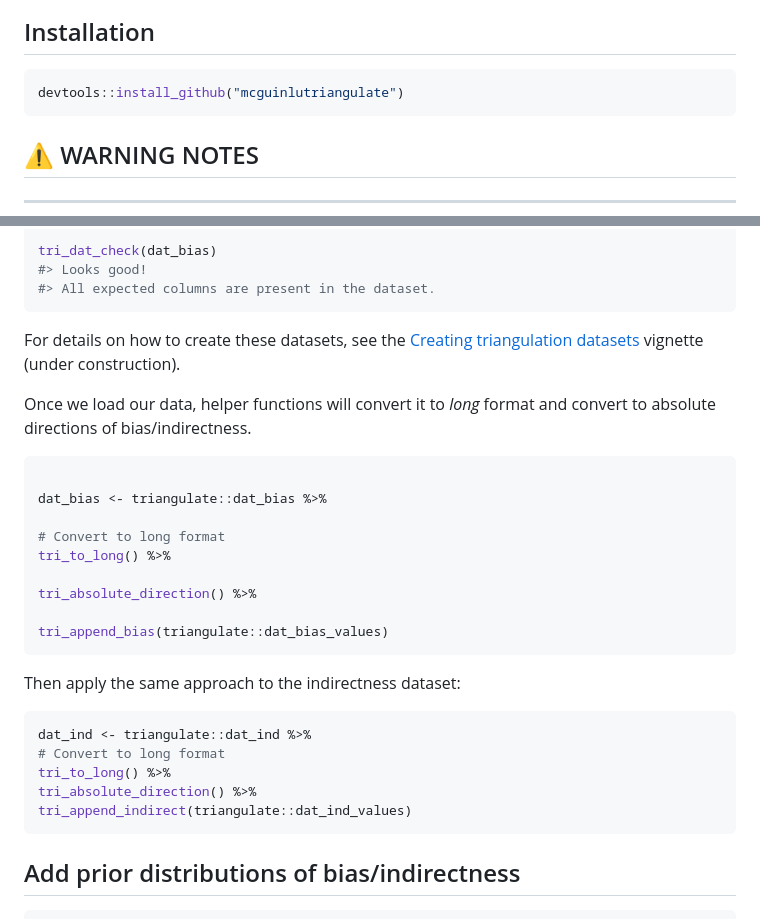
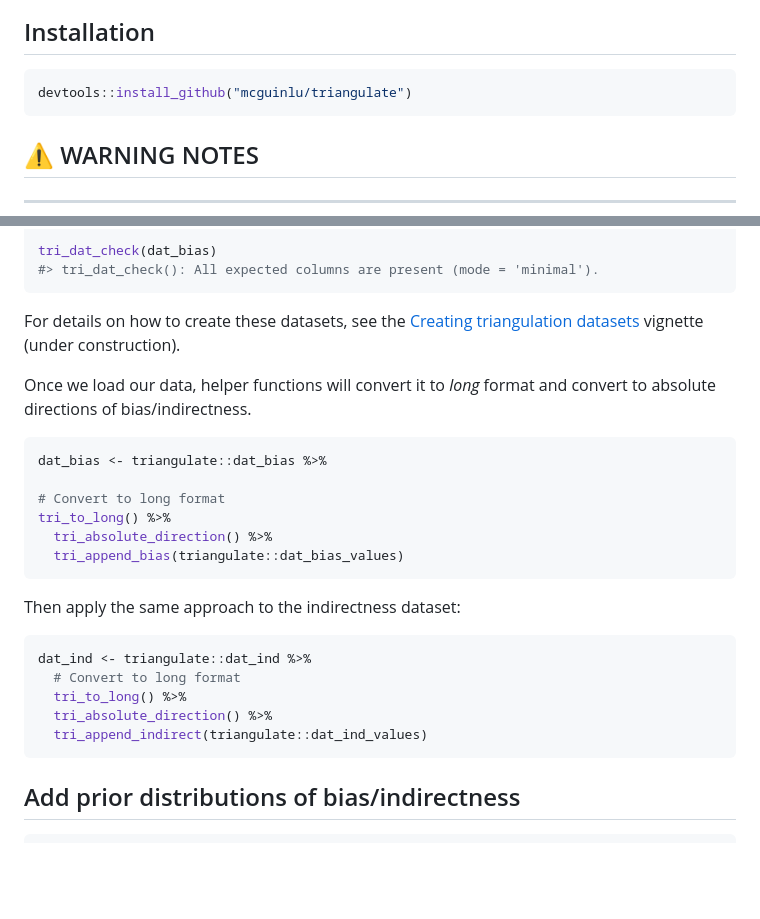
Before and after one commit to mcguinlu/triangulate, a Markdown page: README.md, 2 parts joined by grey strips. Drawn GitHub-style; blank space fills up the shorter version.

````diff
--- a/README.md
+++ b/README.md
@@ -29,7 +29,7 @@ This package deals with steps 5 and 6.
 ## Installation
 
 ``` r
-devtools::install_github("mcguinlutriangulate")
+devtools::install_github("mcguinlu/triangulate")
 ```
 
 ## :warning: WARNING NOTES
@@ -104,8 +104,7 @@ head(dat_bias)
 #> 6          None Moderate Prop Away from null
 
 tri_dat_check(dat_bias)
-#> Looks good!
-#> All expected columns are present in the dataset.
+#> tri_dat_check(): All expected columns are present (mode = 'minimal').
 ```
 
 For details on how to create these datasets, see the [Creating
@@ -117,25 +116,22 @@ Once we load our data, helper functions will convert it to *long* format
 and convert to absolute directions of bias/indirectness.
 
 ``` r
-
 dat_bias <- triangulate::dat_bias %>%
 
 # Convert to long format
 tri_to_long() %>%
-
-tri_absolute_direction() %>%
-
-tri_append_bias(triangulate::dat_bias_values)
+  tri_absolute_direction() %>%
+  tri_append_bias(triangulate::dat_bias_values)
 ```
 
 Then apply the same approach to the indirectness dataset:
 
 ``` r
 dat_ind <- triangulate::dat_ind %>%
-# Convert to long format
-tri_to_long() %>%
-tri_absolute_direction() %>%
-tri_append_indirect(triangulate::dat_ind_values)
+  # Convert to long format
+  tri_to_long() %>%
+  tri_absolute_direction() %>%
+  tri_append_indirect(triangulate::dat_ind_values)
 ```
 
 ## Add prior distributions of bias/indirectness
````
Also changed, not shown: other parts of README.md (+2 -7 lines), man/figures/README-unnamed-chunk-8-1.png, man/figures/README-unnamed-chunk-8-2.png.
